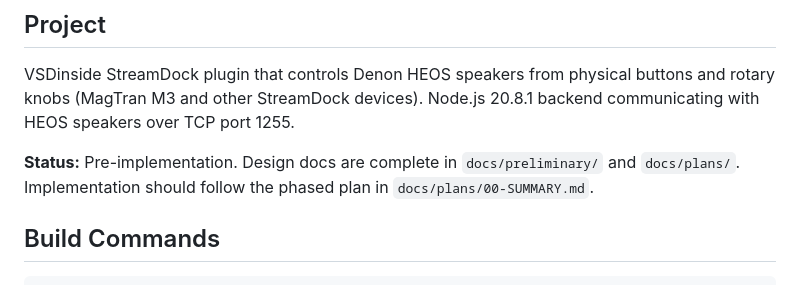
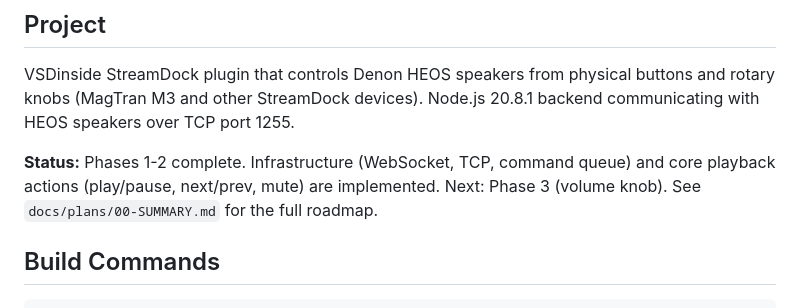
Before and after one commit to Matt-PMCT/HEOS_SteamDock_Plugin, a Markdown page: CLAUDE.md, the part around the change. Drawn GitHub-style.

Commit message:
Update project status to reflect Phases 1-2 complete
Co-Authored-By: Claude Opus 4.6 <noreply@anthropic.com>

```diff
--- a/CLAUDE.md
+++ b/CLAUDE.md
@@ -6,7 +6,7 @@ This file provides guidance to Claude Code (claude.ai/code) when working with co
 
 VSDinside StreamDock plugin that controls Denon HEOS speakers from physical buttons and rotary knobs (MagTran M3 and other StreamDock devices). Node.js 20.8.1 backend communicating with HEOS speakers over TCP port 1255.
 
-**Status:** Pre-implementation. Design docs are complete in `docs/preliminary/` and `docs/plans/`. Implementation should follow the phased plan in `docs/plans/00-SUMMARY.md`.
+**Status:** Phases 1-2 complete. Infrastructure (WebSocket, TCP, command queue) and core playback actions (play/pause, next/prev, mute) are implemented. Next: Phase 3 (volume knob). See `docs/plans/00-SUMMARY.md` for the full roadmap.
 
 ## Build Commands
 
```
